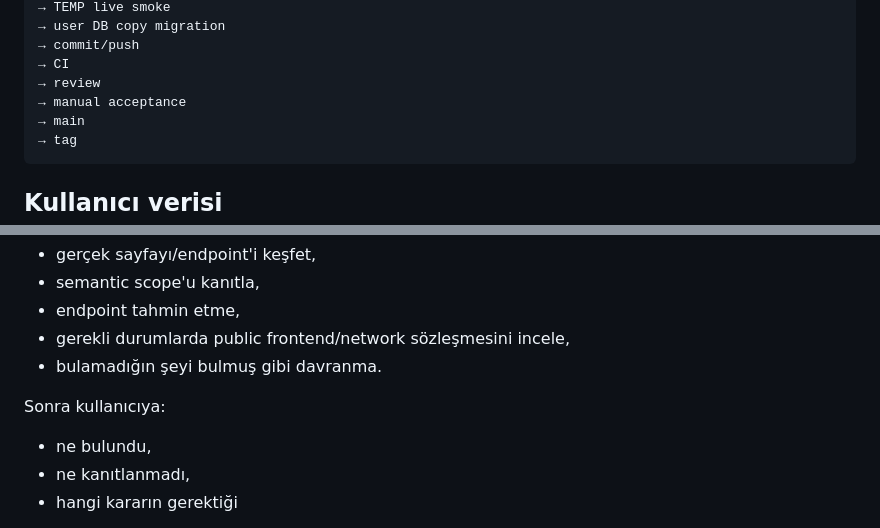
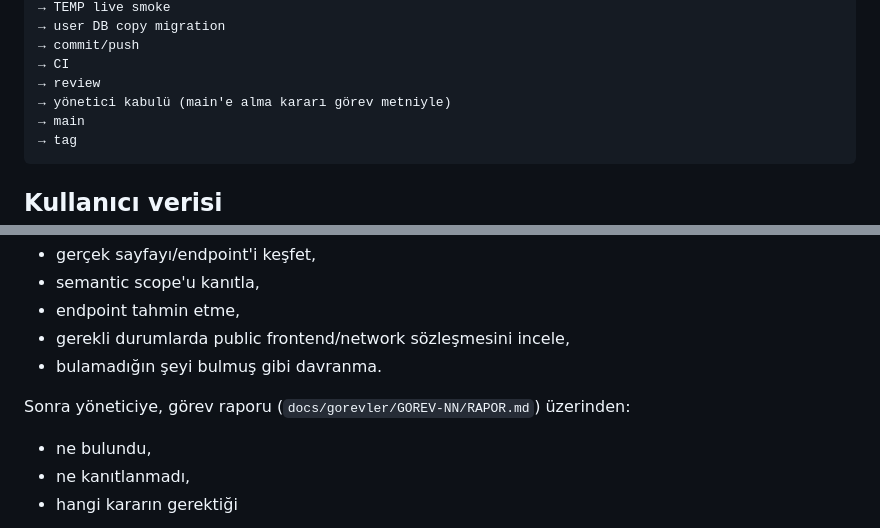
Before and after one commit to bemonths/tatilya, a Markdown page: docs/DEVIR/07_YENI_AI_BASLANGIC_TALIMATI.md, 2 parts joined by grey strips. Drawn GitHub-style.

````diff
--- a/docs/DEVIR/07_YENI_AI_BASLANGIC_TALIMATI.md
+++ b/docs/DEVIR/07_YENI_AI_BASLANGIC_TALIMATI.md
@@ -99,7 +99,7 @@ keşif
 → commit/push
 → CI
 → review
-→ manual acceptance
+→ yönetici kabulü (main'e alma kararı görev metniyle)
 → main
 → tag
 ```
@@ -145,7 +145,7 @@ Kaynak araştırması istiyorsa:
 - gerekli durumlarda public frontend/network sözleşmesini incele,
 - bulamadığın şeyi bulmuş gibi davranma.
 
-Sonra kullanıcıya:
+Sonra yöneticiye, görev raporu (`docs/gorevler/GOREV-NN/RAPOR.md`) üzerinden:
 - ne bulundu,
 - ne kanıtlanmadı,
 - hangi kararın gerektiği
````
Also changed, not shown: CALISMA_MANTIGI.md (+1 -0 lines), docs/ASAMALAR.md (+1 -1 lines).
